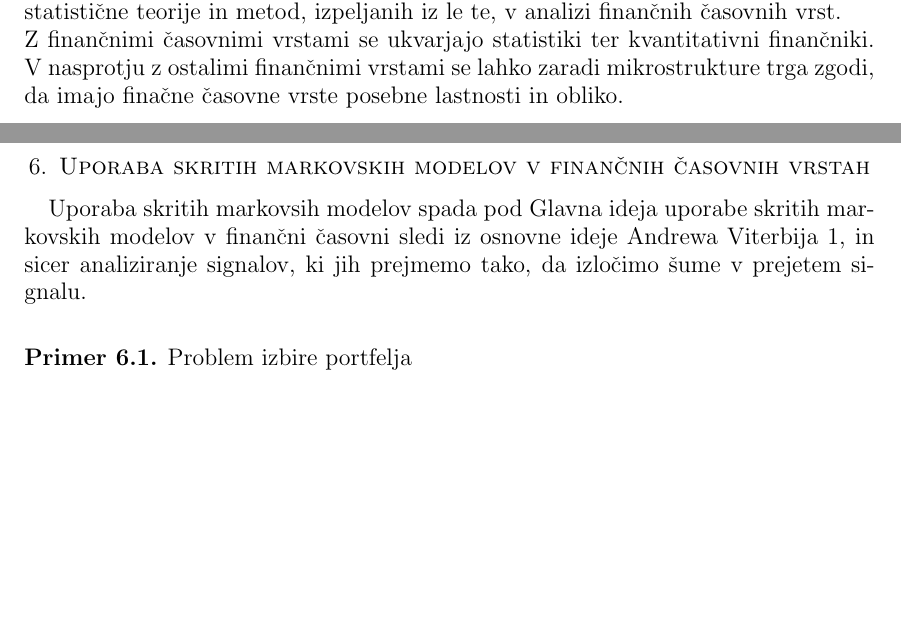
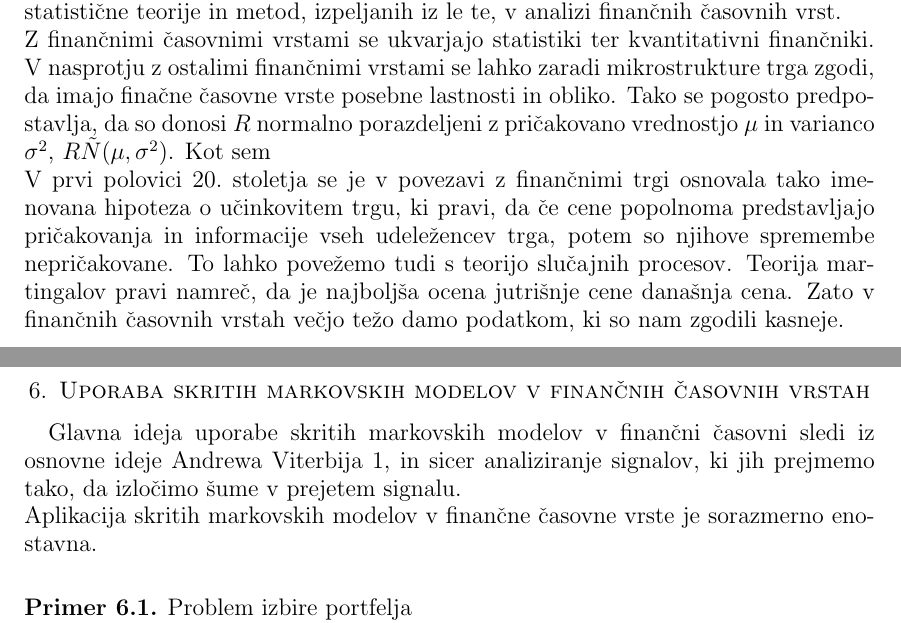
Before and after one commit to mpracek/Diploma, a LaTeX paper (dipl-sem-martin-pracek.tex): two parts of pages 16 and 17 of 19, joined at a grey line, cut so that both start at the same text, the shorter picture padded with empty space. Compiled offline with pdfLaTeX; the source files are stored in an older character set and shown here as Unicode; a LaTeX package or settings file that is missing is left out.

Commit message:
txs auto checkin

```diff
--- a/dipl-sem-martin-pracek.tex
+++ b/dipl-sem-martin-pracek.tex
@@ -405,12 +405,14 @@
 \end{definicija}
 Finančna časovna vrsta je tako zaporedje opaženih vrednosti nekega finančnega instrumenta.
 Analiza finančnih časovnih vrst se ukvarja z teorijo in prakso določanja vrednosti finančnih instrumentov skozi čas. Zaradi elementa negotovosti, kot je na primer volatilnost finančnih instrumentov, jo moramo obravnavati ločeno od vseh ostalih časovnih vrst. Velja namreč da ravno ta negotovost prikaže pomembnost statistične teorije in metod, izpeljanih iz le te, v analizi finančnih časovnih vrst.\\
-Z finančnimi časovnimi vrstami se ukvarjajo statistiki ter kvantitativni finančniki. V nasprotju z ostalimi finančnimi vrstami se lahko zaradi mikrostrukture trga zgodi, da imajo finačne časovne vrste posebne lastnosti in obliko.
+Z finančnimi časovnimi vrstami se ukvarjajo statistiki ter kvantitativni finančniki. V nasprotju z ostalimi finančnimi vrstami se lahko zaradi mikrostrukture trga zgodi, da imajo finačne časovne vrste posebne lastnosti in obliko. Tako se pogosto predpostavlja, da so donosi $R$ normalno porazdeljeni z pričakovano vrednostjo $\mu$ in varianco $\sigma^{2}$,  $R\~N(\mu,\sigma^{2})$. Kot sem
+\\
+V prvi polovici $20.$ stoletja se je v povezavi z finančnimi trgi osnovala tako imenovana hipoteza o učinkovitem trgu, ki pravi, da če cene popolnoma predstavljajo pričakovanja in informacije vseh udeležencev trga, potem so njihove spremembe nepričakovane. To lahko povežemo tudi s teorijo slučajnih procesov. Teorija martingalov pravi namreč, da je najboljša ocena jutrišnje cene današnja cena. Zato v finančnih časovnih vrstah večjo težo damo podatkom, ki so nam zgodili kasneje.
 %posebnosti finančnih časovnih vrst
 \pagebreak
 \section{Uporaba skritih markovskih modelov v finančnih časovnih vrstah}
-Uporaba skritih markovsih modelov spada pod
-Glavna ideja uporabe skritih markovskih modelov v finančni časovni sledi iz osnovne ideje Andrewa Viterbija \ref{viterbi}, in sicer analiziranje signalov, ki jih prejmemo tako, da izločimo šume v prejetem signalu.
+Glavna ideja uporabe skritih markovskih modelov v finančni časovni sledi iz osnovne ideje Andrewa Viterbija \ref{viterbi}, in sicer analiziranje signalov, ki jih prejmemo tako, da izločimo šume v prejetem signalu.\\
+Aplikacija skritih markovskih modelov v finančne časovne vrste je sorazmerno enostavna.
 %kako HMM apliciramo v časovne vrste
 %Optimizacija v financah
 %iz drugega vira razloži primere, kaj delajo
```
Also changed, not shown: dipl-sem-martin-pracek.tex (2 more changed lines).
